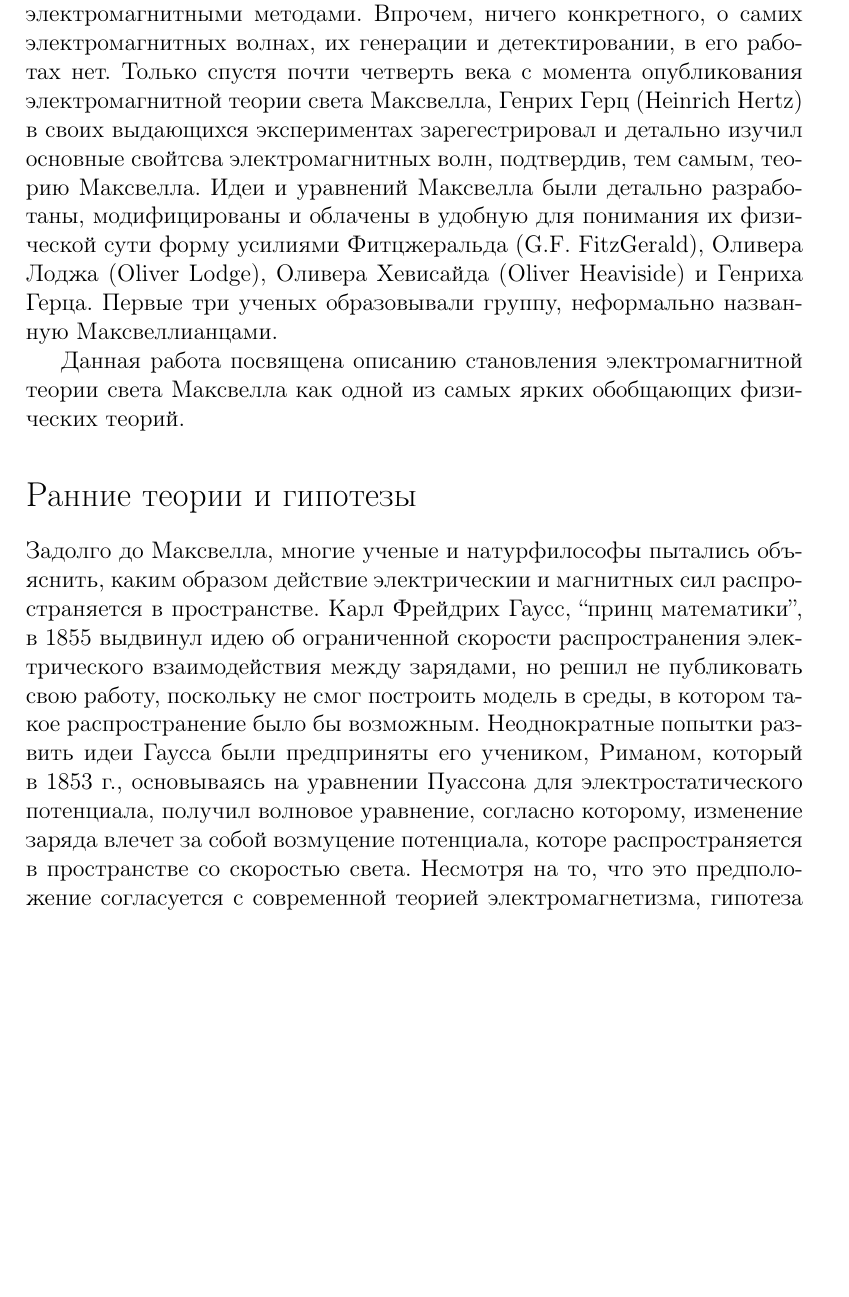
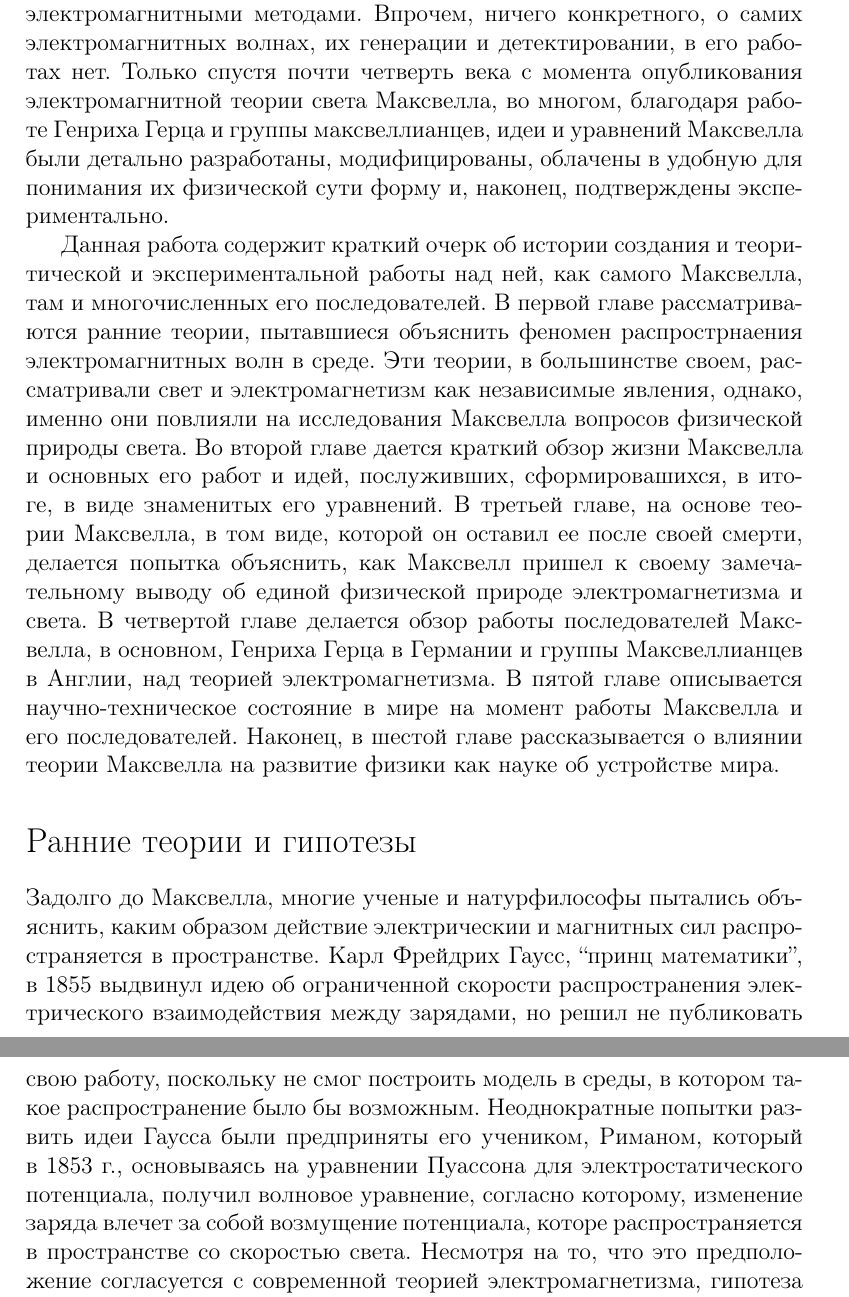
Before and after one commit to xdmiodz/history-of-maxwell-light-theory, a LaTeX document (essay.tex): part of page 1 of 16 before the commit and two parts of pages 1 and 2 of 16 after it, the two joined at a grey line, cut so that both start at the same text, the shorter picture padded with empty space. Compiled offline with pdfLaTeX; a LaTeX package or settings file that is missing is left out.

Commit message:
introduction added

```diff
--- a/essay.tex
+++ b/essay.tex
@@ -12,11 +12,11 @@
 \everymath{\displaystyle}
 \begin{document}
 \section*{Введение}
-В 1864 г. Максвелл, на основе его известных уравнений, предположил, что свет представляет собой поперечные электромагнитные волны. Несмотря на это, сам Максвелл не рассматривал возможность получить свет электромагнитными методами. Впрочем, ничего конкретного, о самих электромагнитных волнах, их генерации и детектировании, в его работах нет. Только спустя почти четверть века с момента опубликования электромагнитной теории света Максвелла, Генрих Герц (Heinrich Hertz) в своих выдающихся  экспериментах зарегестрировал и детально изучил основные свойтсва электромагнитных волн, подтвердив, тем самым, теорию Максвелла. Идеи и уравнений  Максвелла были детально разработаны, модифицированы и облачены в удобную для понимания их физической сути форму усилиями Фитцжеральда (G.F.~FitzGerald), Оливера Лоджа (Oliver Lodge), Оливера Хевисайда (Oliver Heaviside) и Генриха Герца. Первые три ученых образовывали группу, неформально названную Максвеллианцами.
+В 1864 г. Максвелл, на основе его известных уравнений, предположил, что свет представляет собой поперечные электромагнитные волны. Несмотря на это, сам Максвелл не рассматривал возможность получить свет электромагнитными методами. Впрочем, ничего конкретного, о самих электромагнитных волнах, их генерации и детектировании, в его работах нет. Только спустя почти четверть века с момента опубликования электромагнитной теории света Максвелла, во многом, благодаря работе Генриха Герца и группы максвеллианцев, идеи и уравнений Максвелла были детально разработаны, модифицированы, облачены в удобную для понимания их физической сути форму и, наконец, подтверждены экспериментально.
 
-Данная работа посвящена описанию становления электромагнитной теории света Максвелла как одной из самых ярких обобщающих физических теорий.
+Данная работа содержит краткий очерк об истории создания и теоритической и экспериментальной работы над ней, как самого Максвелла, там и многочисленных его последователей. В первой главе рассматриваются ранние теории, пытавшиеся объяснить феномен распрострнаения электромагнитных волн в среде. Эти теории, в большинстве своем, рассматривали свет и электромагнетизм как независимые явления, однако, именно они повлияли на исследования Максвелла вопросов физической природы света. Во второй главе дается краткий обзор жизни Максвелла и основных его работ и идей, послуживших, сформировашихся, в итоге, в виде знаменитых его уравнений. В третьей главе, на основе теории Максвелла, в том виде, которой он оставил ее после своей смерти, делается попытка объяснить, как Максвелл пришел к своему замечательному выводу об единой физической природе электромагнетизма и света. В четвертой главе делается обзор работы последователей Максвелла, в основном, Генриха Герца в Германии и группы Максвеллианцев в Англии, над теорией электромагнетизма. В пятой главе описывается научно-техническое состояние в мире на момент работы Максвелла и его последователей. Наконец, в шестой главе рассказывается о влиянии теории Максвелла на развитие физики как науке об устройстве мира.
 \section*{Ранние теории и гипотезы}
-Задолго до Максвелла, многие ученые и натурфилософы пытались объяснить, каким образом действие электрическии и магнитных  сил распространяется в пространстве. Карл Фрейдрих Гаусс, ``принц математики'', в 1855 выдвинул идею об ограниченной скорости распространения электрического взаимодействия между зарядами, но решил не публиковать свою работу, поскольку не смог построить модель в среды, в котором такое распространение было бы возможным. Неоднократные попытки развить идеи Гаусса были предприняты его учеником, Риманом, который в 1853 г., основываясь на уравнении Пуассона для электростатического потенциала, получил волновое уравнение, согласно которому, изменение заряда влечет за собой возмуцение потенциала, которе распространяется в пространстве со скоростью света. Несмотря на то, что это предположение согласуется с современной теорией электромагнетизма, гипотеза Римана была тривиальной, чтобы рассматриваться как основа полноценной теории. В 1867 г. в \emph{Анналах} Поггендорфа появились две работы. Одна из этих работ, так и не опубликованная, принадлежала Бернхарду Риману, который в 1858 г. показал, что из обобщенного уравнения Лапласа возможно получить волновое решение. Во второй работе, Лоренц показал, что в теории Вебера, периодические возмущения электрического заряда способны распространяться со скоротью света.
+Задолго до Максвелла, многие ученые и натурфилософы пытались объяснить, каким образом действие электрическии и магнитных  сил распространяется в пространстве. Карл Фрейдрих Гаусс, ``принц математики'', в 1855 выдвинул идею об ограниченной скорости распространения электрического взаимодействия между зарядами, но решил не публиковать свою работу, поскольку не смог построить модель в среды, в котором такое распространение было бы возможным. Неоднократные попытки развить идеи Гаусса были предприняты его учеником, Риманом, который в 1853 г., основываясь на уравнении Пуассона для электростатического потенциала, получил волновое уравнение, согласно которому, изменение заряда влечет за собой возмущение потенциала, которе распространяется в пространстве со скоростью света. Несмотря на то, что это предположение согласуется с современной теорией электромагнетизма, гипотеза Римана была тривиальной, чтобы рассматриваться как основа полноценной теории. В 1867 г. в \emph{Анналах} Поггендорфа появились две работы. Одна из этих работ, так и не опубликованная, принадлежала Бернхарду Риману, который в 1858 г. показал, что из обобщенного уравнения Лапласа возможно получить волновое решение. Во второй работе, Лоренц показал, что в теории Вебера, периодические возмущения электрического заряда способны распространяться со скоротью света.
 
 В депозите Королевского общества (The Royal Society) находится работа, озаглавленная ``The Original Views'', в которой Майкл Фарадей выступает с идеей, что эффекты, связанные с электричеством и магнетизмом ``не проявляются мгновенно и распространяются с конечной скоростью''. Фарадей не нашел времени, чтобы провести экспериментальную проверку своей гипотезы, и поэтому пожелал сохранить свою работу 1832 года в депозите, с завещанеим не публиковать ее минимум 100 лет.
 \section*{Максвелл}
```
Also changed, not shown: essay.tex (6 more changed lines).
